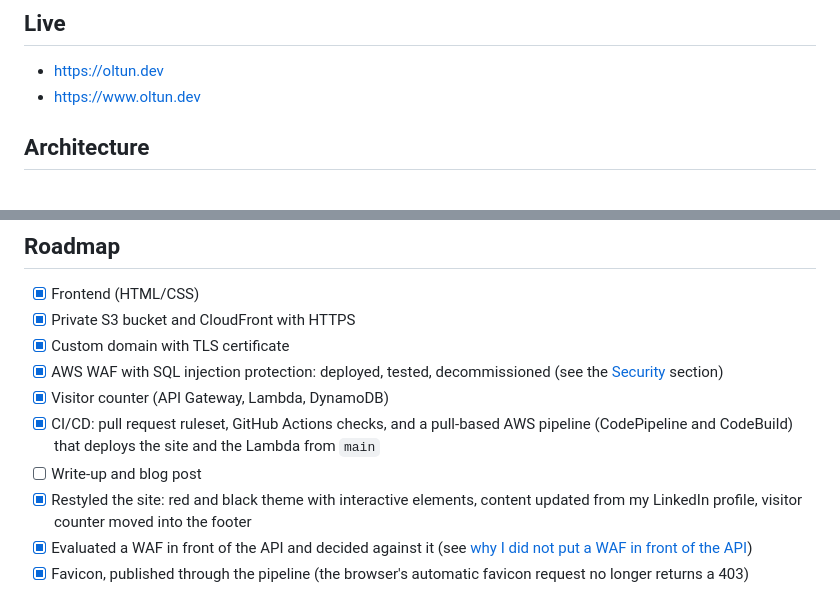
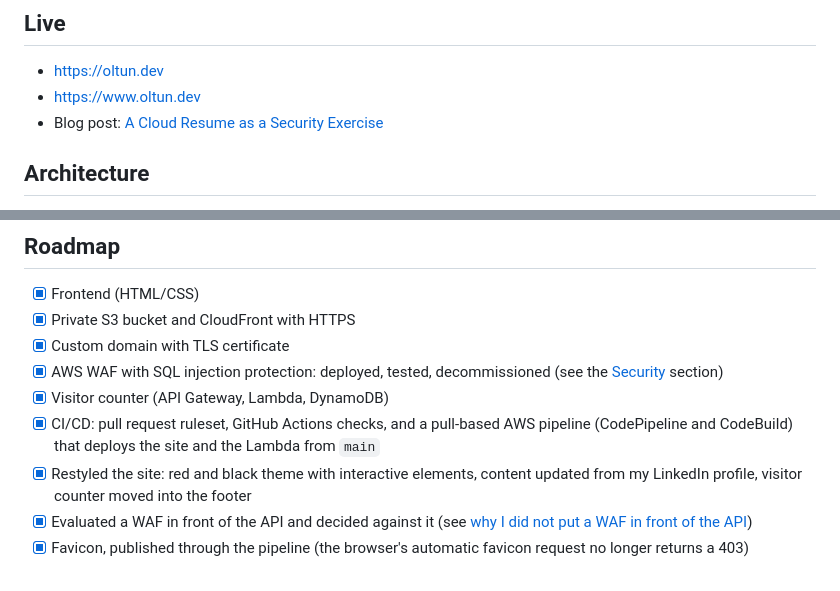
Before and after one commit to oltun/cloud-resume, a Markdown page: README.md, 2 parts joined by grey strips. Drawn GitHub-style.

Commit message:
Add link to published blog post and tick roadmap item

```diff
--- a/README.md
+++ b/README.md
@@ -16,6 +16,7 @@ My CV as a static website on AWS, live at **https://oltun.dev**, with a serverle
 
 - https://oltun.dev
 - https://www.oltun.dev
+- Blog post: [A Cloud Resume as a Security Exercise](https://oltun.hashnode.dev/a-cloud-resume-as-a-security-exercise-what-got-blocked-what-i-tested-and-what-i-got-wrong)
 ## Architecture
 
 There are three paths through the system: one serves the page, one powers the visitor counter, and one deploys changes.
@@ -271,7 +272,6 @@ The DynamoDB console estimates about $0.63/month for 1 read and 1 write unit bef
 - [x] AWS WAF with SQL injection protection: deployed, tested, decommissioned (see the [Security](#security) section)
 - [x] Visitor counter (API Gateway, Lambda, DynamoDB)
 - [x] CI/CD: pull request ruleset, GitHub Actions checks, and a pull-based AWS pipeline (CodePipeline and CodeBuild) that deploys the site and the Lambda from `main`
-- [ ] Write-up and blog post
 - [x] Restyled the site: red and black theme with interactive elements, content updated from my LinkedIn profile, visitor counter moved into the footer
 - [x] Evaluated a WAF in front of the API and decided against it (see [why I did not put a WAF in front of the API](#why-i-did-not-put-a-waf-in-front-of-the-api))
 - [x] Favicon, published through the pipeline (the browser's automatic favicon request no longer returns a 403)
```
Also changed, not shown: other parts of README.md (+1 -0 lines).
